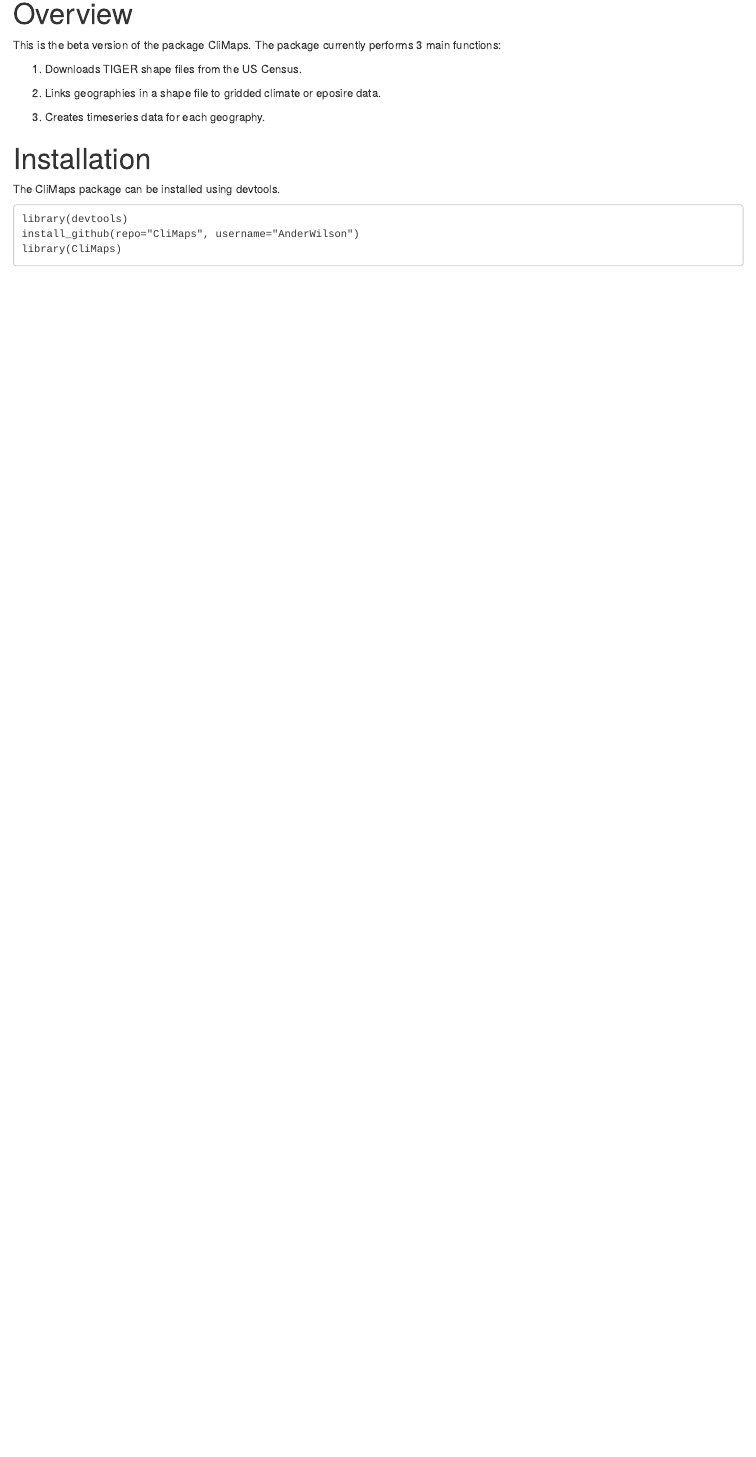
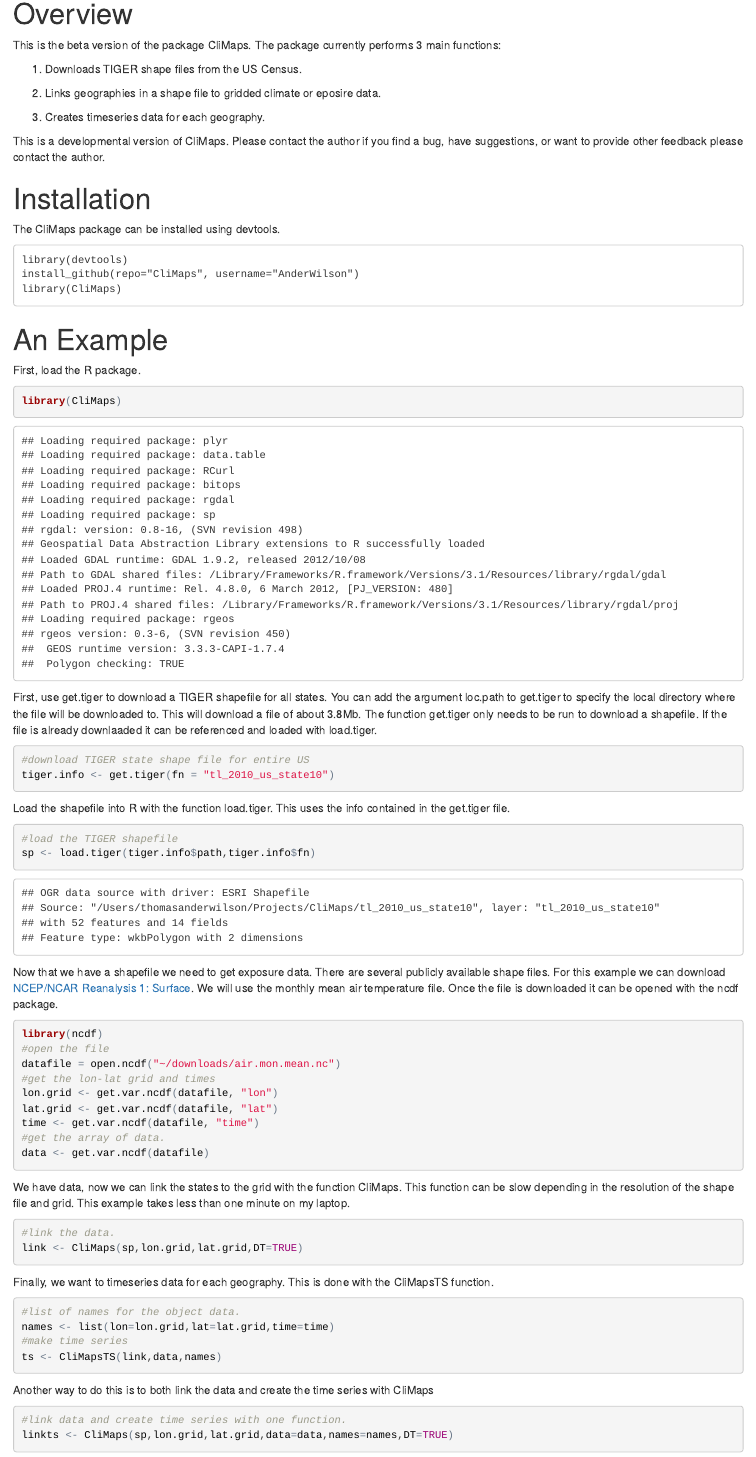
Before and after one commit to yangxhcaf/CliMaps, an R Markdown document (index.Rmd): the page in a window 1100 px wide, from 150 px down. The pictures show the output file index.html that the author committed with the source, opened offline.

Commit message:
add example

````diff
--- a/index.Rmd
+++ b/index.Rmd
@@ -13,6 +13,7 @@ This is the beta version of the package CliMaps. The package currently performs
 
 3. Creates timeseries data for each geography.
 
+This is a developmental version of CliMaps. Please contact the author if you find a bug, have suggestions, or want to provide other feedback please contact the author.
 
 # Installation
 
@@ -22,3 +23,55 @@ library(devtools)
 install_github(repo="CliMaps", username="AnderWilson")
 library(CliMaps)
 ```
+
+# An Example
+First, load the R package.
+```{r}
+library(CliMaps)
+```
+
+First, use get.tiger to download a TIGER shapefile for all states. You can add the argument loc.path to get.tiger to specify the local directory where the file will be downloaded to. This will download a file of about 3.8Mb. The function get.tiger only needs to be run to download a shapefile.  If the file is already downlaaded it can be referenced and loaded with load.tiger.
+
+```{r }
+#download TIGER state shape file for entire US
+tiger.info <- get.tiger(fn = "tl_2010_us_state10")
+```
+
+Load the shapefile into R with the function load.tiger. This uses the info contained in the get.tiger file.
+```{r}
+#load the TIGER shapefile
+sp <- load.tiger(tiger.info$path,tiger.info$fn)
+```
+
+Now that we have a shapefile we need to get exposure data. There are several publicly available shape files. For this example we can download [NCEP/NCAR Reanalysis 1: Surface](http://www.esrl.noaa.gov/psd/data/gridded/data.ncep.reanalysis.surface.html). We will use the monthly mean air temperature file. Once the file is downloaded it can be opened with the ncdf package.
+```{r}
+library(ncdf)
+#open the file
+datafile = open.ncdf("~/downloads/air.mon.mean.nc")
+#get the lon-lat grid and times
+lon.grid <- get.var.ncdf(datafile, "lon")
+lat.grid <- get.var.ncdf(datafile, "lat")
+time <- get.var.ncdf(datafile, "time")
+#get the array of data.
+data <- get.var.ncdf(datafile)
+```
+
+We have data, now we can link the states to the grid with the function CliMaps. This function can be slow depending in the resolution of the shape file and grid. This example takes less than one minute on my laptop.
+```{r}
+#link the data.
+link <- CliMaps(sp,lon.grid,lat.grid,DT=TRUE)
+```
+
+Finally, we want to timeseries data for each geography. This is done with the CliMapsTS function.
+```{r}
+#list of names for the object data.
+names <- list(lon=lon.grid,lat=lat.grid,time=time)
+#make time series
+ts <- CliMapsTS(link,data,names)
+```
+
+Another way to do this is to both link the data and create the time series with CliMaps
+```{r}
+#link data and create time series with one function.
+linkts <- CliMaps(sp,lon.grid,lat.grid,data=data,names=names,DT=TRUE)
+```
````
Also changed, not shown: index.html.
